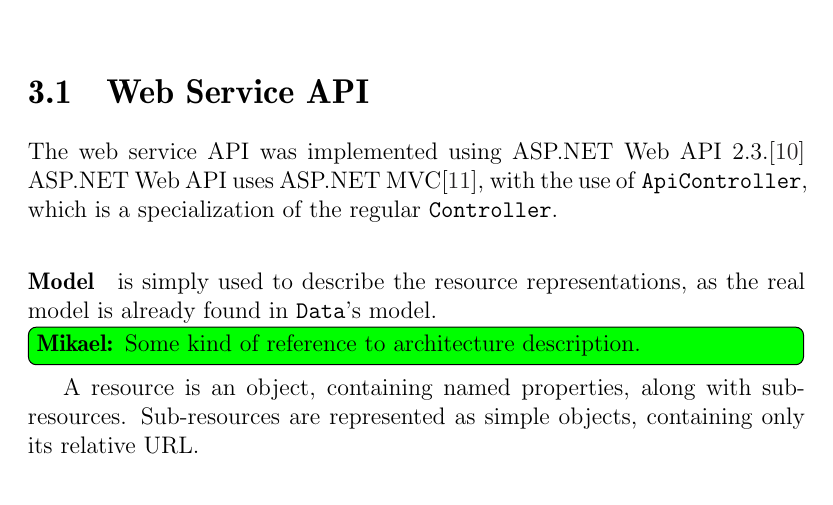
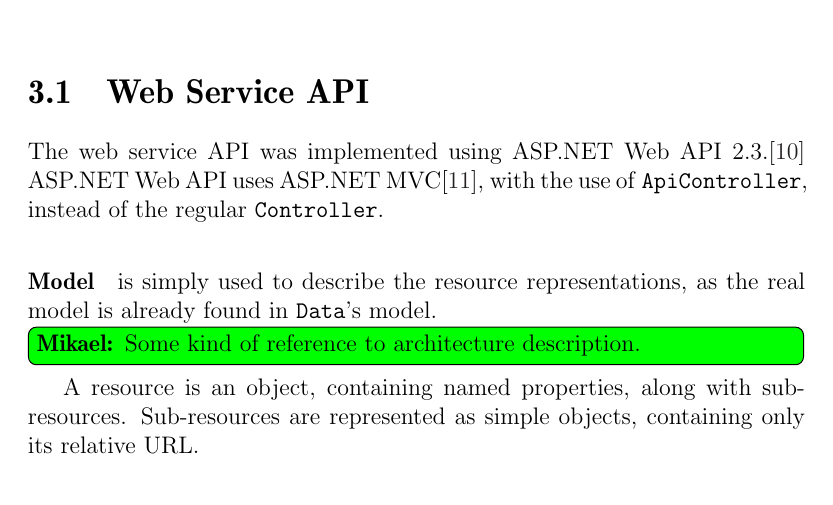
Before and after one commit to sw701e14/report, a LaTeX thesis (main.tex, which reads content/api.tex): part of page 29 of 39, cut so that both start at the same text. Compiled offline with pdfLaTeX; a LaTeX package or settings file that is missing is left out.

Commit message:
Changed mvc description

```diff
--- a/content/api.tex
+++ b/content/api.tex
@@ -1,6 +1,6 @@
 \section{Web Service API}
 The web service API was implemented using ASP.NET Web API 2.3.\cite{aspnet_webapi}
-ASP.NET Web API uses ASP.NET MVC\cite{aspnet_mvc}, with the use of \texttt{ApiController}, which is a specialization of the regular \texttt{Controller}.
+ASP.NET Web API uses ASP.NET MVC\cite{aspnet_mvc}, with the use of \texttt{ApiController}, instead of the regular \texttt{Controller}.
 
 \paragraph{Model} is simply used to describe the resource representations, as the real model is already found in \texttt{Data}'s model.
 \mikael{Some kind of reference to architecture description.}
```
